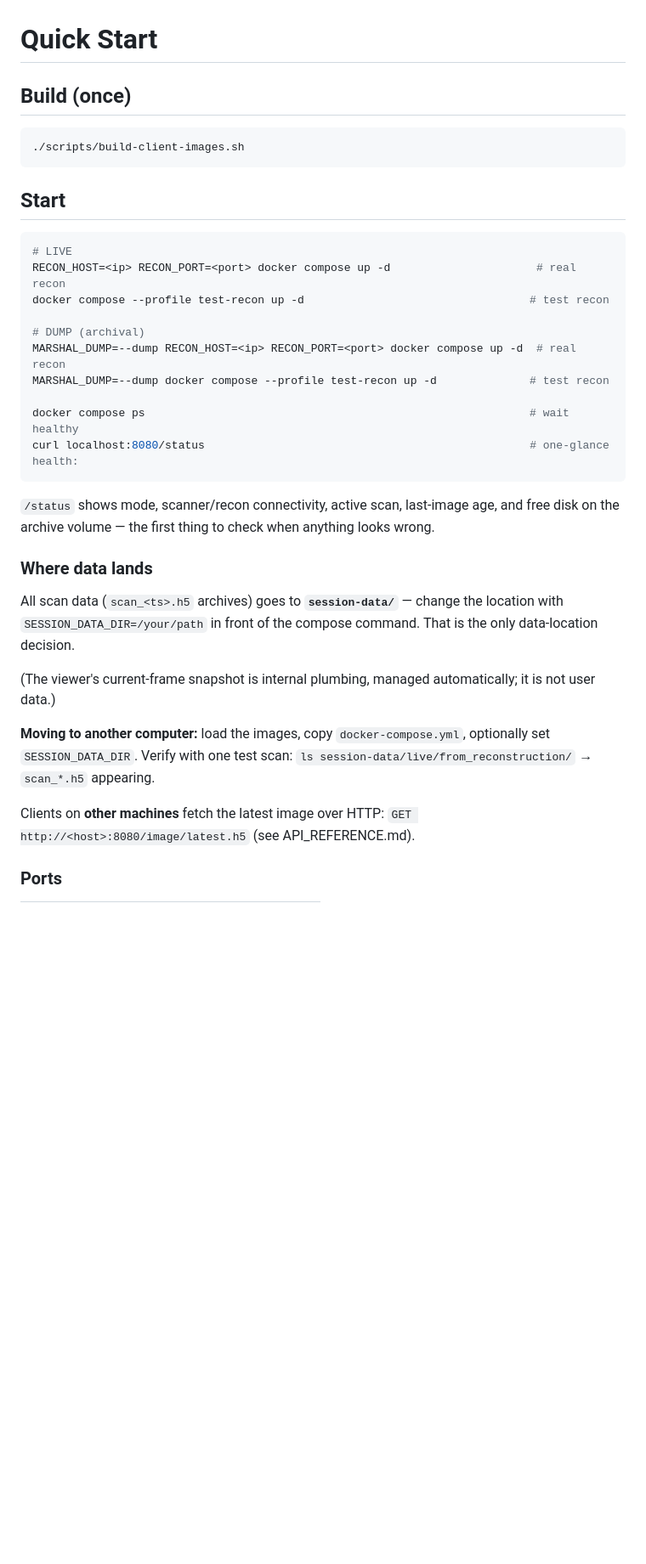
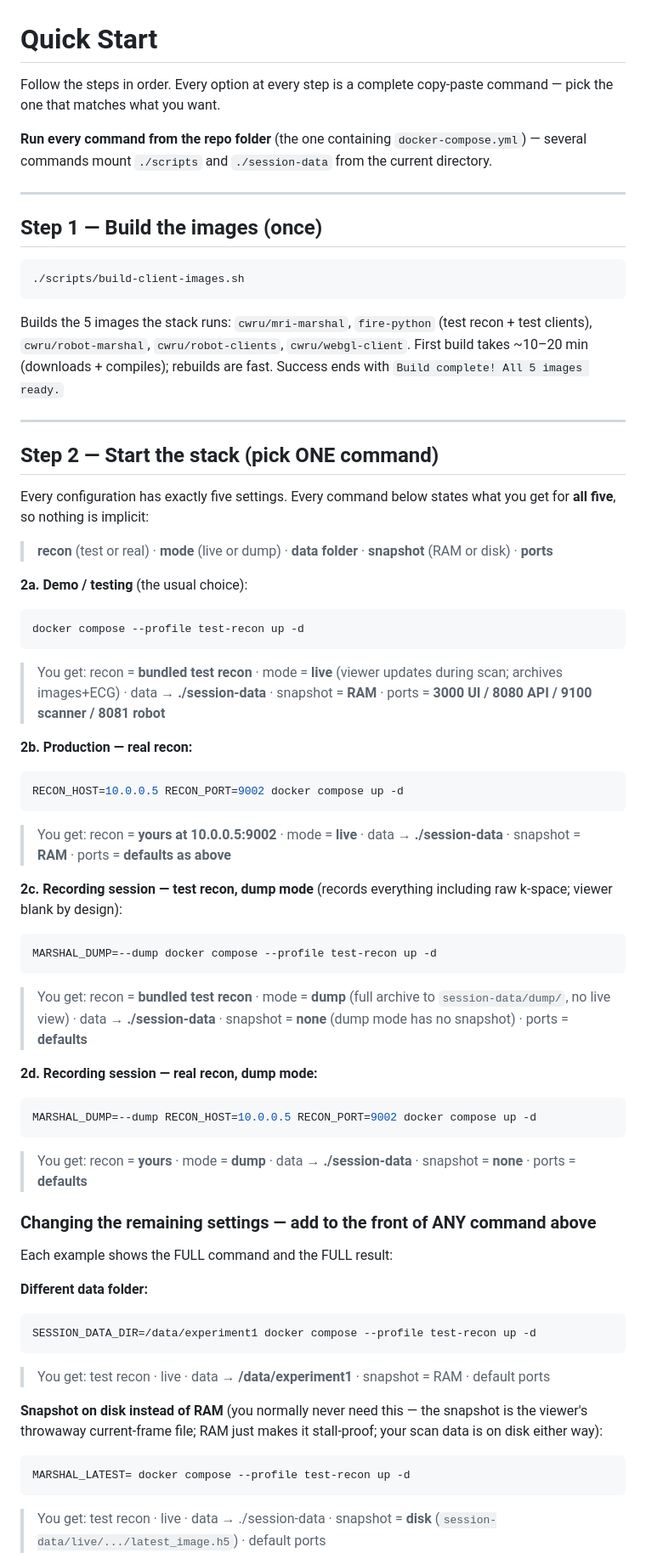
Before and after one commit to eetuna/cwru_data_marshal, a Markdown page: docs/QUICK_START.md, the part around one of its changes. Shown at 85% size. Drawn GitHub-style; blank space fills up the shorter version.

Commit message:
docs: QUICK_START as numbered steps with full copy-paste commands per option
Co-Authored-By: Claude Fable 5 <noreply@anthropic.com>

````diff
--- a/docs/QUICK_START.md
+++ b/docs/QUICK_START.md
@@ -1,41 +1,82 @@
 # Quick Start
 
-## Build (once)
+Follow the steps in order. Every option at every step is a complete
+copy-paste command — pick the one that matches what you want.
+
+**Run every command from the repo folder** (the one containing
+`docker-compose.yml`) — several commands mount `./scripts` and
+`./session-data` from the current directory.
+
+---
+
+## Step 1 — Build the images (once)
+
 ```bash
 ./scripts/build-client-images.sh
 ```
 
-## Start
+Builds the 5 images the stack runs: `cwru/mri-marshal`, `fire-python`
+(test recon + test clients), `cwru/robot-marshal`, `cwru/robot-clients`,
+`cwru/webgl-client`. First build takes ~10–20 min (downloads + compiles);
+rebuilds are fast. Success ends with `Build complete! All 5 images ready.`
+
+---
+
+## Step 2 — Start the stack (pick ONE command)
+
+Every configuration has exactly five settings. Every command below states
+what you get for **all five**, so nothing is implicit:
+
+> **recon** (test or real) · **mode** (live or dump) · **data folder** ·
+> **snapshot** (RAM or disk) · **ports**
+
+**2a. Demo / testing** (the usual choice):
 ```bash
-# LIVE
-RECON_HOST=<ip> RECON_PORT=<port> docker compose up -d                      # real recon
-docker compose --profile test-recon up -d                                  # test recon
+docker compose --profile test-recon up -d
+```
+> You get: recon = **bundled test recon** · mode = **live** (viewer updates
+> during scan; archives images+ECG) · data → **./session-data** · snapshot =
+> **RAM** · ports = **3000 UI / 8080 API / 9100 scanner / 8081 robot**
 
-# DUMP (archival)
-MARSHAL_DUMP=--dump RECON_HOST=<ip> RECON_PORT=<port> docker compose up -d  # real recon
-MARSHAL_DUMP=--dump docker compose --profile test-recon up -d              # test recon
+**2b. Production — real recon:**
+```bash
+RECON_HOST=10.0.0.5 RECON_PORT=9002 docker compose up -d
+```
+> You get: recon = **yours at 10.0.0.5:9002** · mode = **live** · data →
+> **./session-data** · snapshot = **RAM** · ports = **defaults as above**
 
-docker compose ps                                                          # wait healthy
-curl localhost:8080/status                                                 # one-glance health:
+**2c. Recording session — test recon, dump mode** (records everything
+including raw k-space; viewer blank by design):
+```bash
+MARSHAL_DUMP=--dump docker compose --profile test-recon up -d
 ```
-`/status` shows mode, scanner/recon connectivity, active scan, last-image age,
-and free disk on the archive volume — the first thing to check when anything
-looks wrong.
+> You get: recon = **bundled test recon** · mode = **dump** (full archive to
+> `session-data/dump/`, no live view) · data → **./session-data** · snapshot =
+> **none** (dump mode has no snapshot) · ports = **defaults**
 
-### Where data lands
+**2d. Recording session — real recon, dump mode:**
+```bash
+MARSHAL_DUMP=--dump RECON_HOST=10.0.0.5 RECON_PORT=9002 docker compose up -d
+```
+> You get: recon = **yours** · mode = **dump** · data → **./session-data** ·
+> snapshot = **none** · ports = **defaults**
 
-All scan data (`scan_<ts>.h5` archives) goes to **`session-data/`** — change
-the location with `SESSION_DATA_DIR=/your/path` in front of the compose
-command. That is the only data-location decision.
+### Changing the remaining settings — add to the front of ANY command above
 
-(The viewer's current-frame snapshot is internal plumbing, managed
-automatically; it is not user data.)
+Each example shows the FULL command and the FULL result:
 
-**Moving to another computer:** load the images, copy `docker-compose.yml`,
-optionally set `SESSION_DATA_DIR`. Verify with one test scan:
-`ls session-data/live/from_reconstruction/` → `scan_*.h5` appearing.
+**Different data folder:**
+```bash
+SESSION_DATA_DIR=/data/experiment1 docker compose --profile test-recon up -d
+```
+> You get: test recon · live · data → **/data/experiment1** · snapshot = RAM · default ports
 
-Clients on **other machines** fetch the latest image over HTTP:
-`GET http://<host>:8080/image/latest.h5` (see API_REFERENCE.md).
-### Ports
+**Snapshot on disk instead of RAM** (you normally never need this — the
+snapshot is the viewer's throwaway current-frame file; RAM just makes it
+stall-proof; your scan data is on disk either way):
+```bash
+MARSHAL_LATEST= docker compose --profile test-recon up -d
+```
+> You get: test recon · live · data → ./session-data · snapshot = **disk**
+> (`session-data/live/.../latest_image.h5`) · default ports
 
````
Also changed, not shown: other parts of docs/QUICK_START.md (+129 -37 lines).
